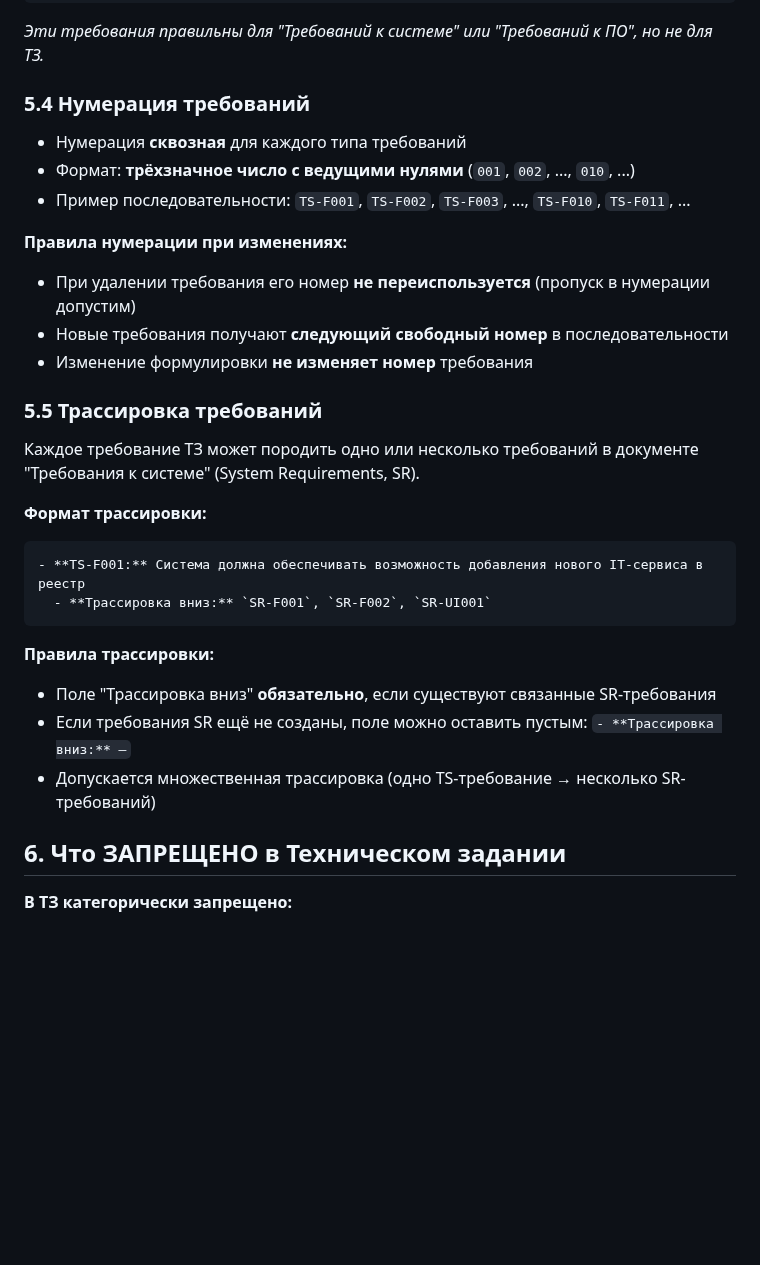
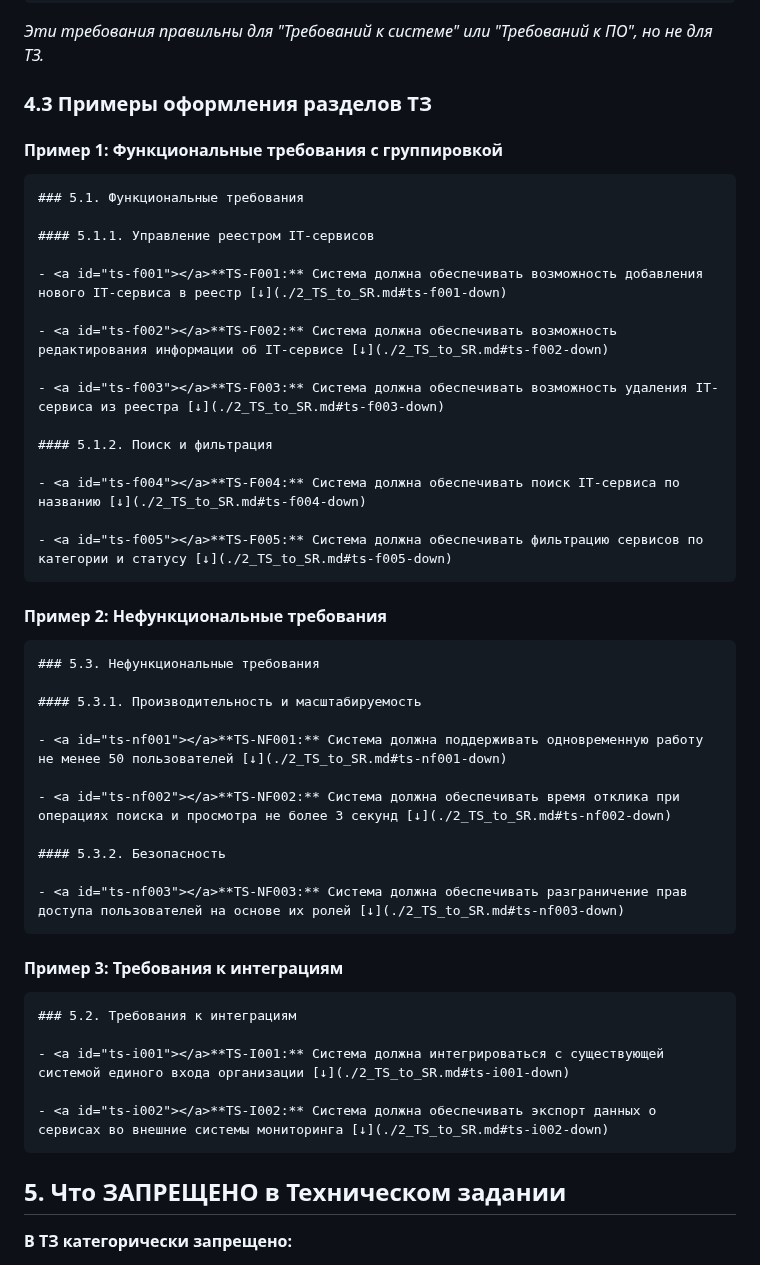
Before and after one commit to ITSIMS/ITSIMS-IT-Service-Inventory-and-Management-System, a Markdown page: artifacts/_formatting/1_technical_specification_rules.md, the part around one of its changes. Drawn GitHub-style; blank space fills up the shorter version.

Commit message:
refactor(spec): улучшить структуру правил ТЗ

````diff
--- a/artifacts/_formatting/1_technical_specification_rules.md
+++ b/artifacts/_formatting/1_technical_specification_rules.md
@@ -165,38 +177,57 @@
 
 *Эти требования правильны для "Требований к системе" или "Требований к ПО", но не для ТЗ.*
 
-### 5.4 Нумерация требований
+### 4.3 Примеры оформления разделов ТЗ
 
-- Нумерация **сквозная** для каждого типа требований
-- Формат: **трёхзначное число с ведущими нулями** (`001`, `002`, ..., `010`, ...)
-- Пример последовательности: `TS-F001`, `TS-F002`, `TS-F003`, ..., `TS-F010`, `TS-F011`, ...
-
-**Правила нумерации при изменениях:**
-
-- При удалении требования его номер **не переиспользуется** (пропуск в нумерации допустим)
-- Новые требования получают **следующий свободный номер** в последовательности
-- Изменение формулировки **не изменяет номер** требования
-
-### 5.5 Трассировка требований
-
-Каждое требование ТЗ может породить одно или несколько требований в документе "Требования к системе" (System Requirements, SR).
-
-**Формат трассировки:**
+#### Пример 1: Функциональные требования с группировкой
 
 ```markdown
-- **TS-F001:** Система должна обеспечивать возможность добавления нового IT-сервиса в реестр
-  - **Трассировка вниз:** `SR-F001`, `SR-F002`, `SR-UI001`
+### 5.1. Функциональные требования
+
+#### 5.1.1. Управление реестром IT-сервисов
+
+- <a id="ts-f001"></a>**TS-F001:** Система должна обеспечивать возможность добавления нового IT-сервиса в реестр [↓](./2_TS_to_SR.md#ts-f001-down)
+
+- <a id="ts-f002"></a>**TS-F002:** Система должна обеспечивать возможность редактирования информации об IT-сервисе [↓](./2_TS_to_SR.md#ts-f002-down)
+
+- <a id="ts-f003"></a>**TS-F003:** Система должна обеспечивать возможность удаления IT-сервиса из реестра [↓](./2_TS_to_SR.md#ts-f003-down)
+
+#### 5.1.2. Поиск и фильтрация
+
+- <a id="ts-f004"></a>**TS-F004:** Система должна обеспечивать поиск IT-сервиса по названию [↓](./2_TS_to_SR.md#ts-f004-down)
+
+- <a id="ts-f005"></a>**TS-F005:** Система должна обеспечивать фильтрацию сервисов по категории и статусу [↓](./2_TS_to_SR.md#ts-f005-down)
 ```
 
-**Правила трассировки:**
+#### Пример 2: Нефункциональные требования
 
-- Поле "Трассировка вниз" **обязательно**, если существуют связанные SR-требования
-- Если требования SR ещё не созданы, поле можно оставить пустым: `- **Трассировка вниз:** —`
-- Допускается множественная трассировка (одно TS-требование → несколько SR-требований)
+```markdown
+### 5.3. Нефункциональные требования
+
+#### 5.3.1. Производительность и масштабируемость
+
+- <a id="ts-nf001"></a>**TS-NF001:** Система должна поддерживать одновременную работу не менее 50 пользователей [↓](./2_TS_to_SR.md#ts-nf001-down)
+
+- <a id="ts-nf002"></a>**TS-NF002:** Система должна обеспечивать время отклика при операциях поиска и просмотра не более 3 секунд [↓](./2_TS_to_SR.md#ts-nf002-down)
+
+#### 5.3.2. Безопасность
+
+- <a id="ts-nf003"></a>**TS-NF003:** Система должна обеспечивать разграничение прав доступа пользователей на основе их ролей [↓](./2_TS_to_SR.md#ts-nf003-down)
+```
+
+#### Пример 3: Требования к интеграциям
+
+```markdown
+### 5.2. Требования к интеграциям
+
+- <a id="ts-i001"></a>**TS-I001:** Система должна интегрироваться с существующей системой единого входа организации [↓](./2_TS_to_SR.md#ts-i001-down)
+
+- <a id="ts-i002"></a>**TS-I002:** Система должна обеспечивать экспорт данных о сервисах во внешние системы мониторинга [↓](./2_TS_to_SR.md#ts-i002-down)
+```
 
 
 
-## 6. Что ЗАПРЕЩЕНО в Техническом задании
+## 5. Что ЗАПРЕЩЕНО в Техническом задании
 
 **В ТЗ категорически запрещено:**
 
````
Also changed, not shown: other parts of artifacts/_formatting/1_technical_specification_rules.md (+67 -83 lines).
